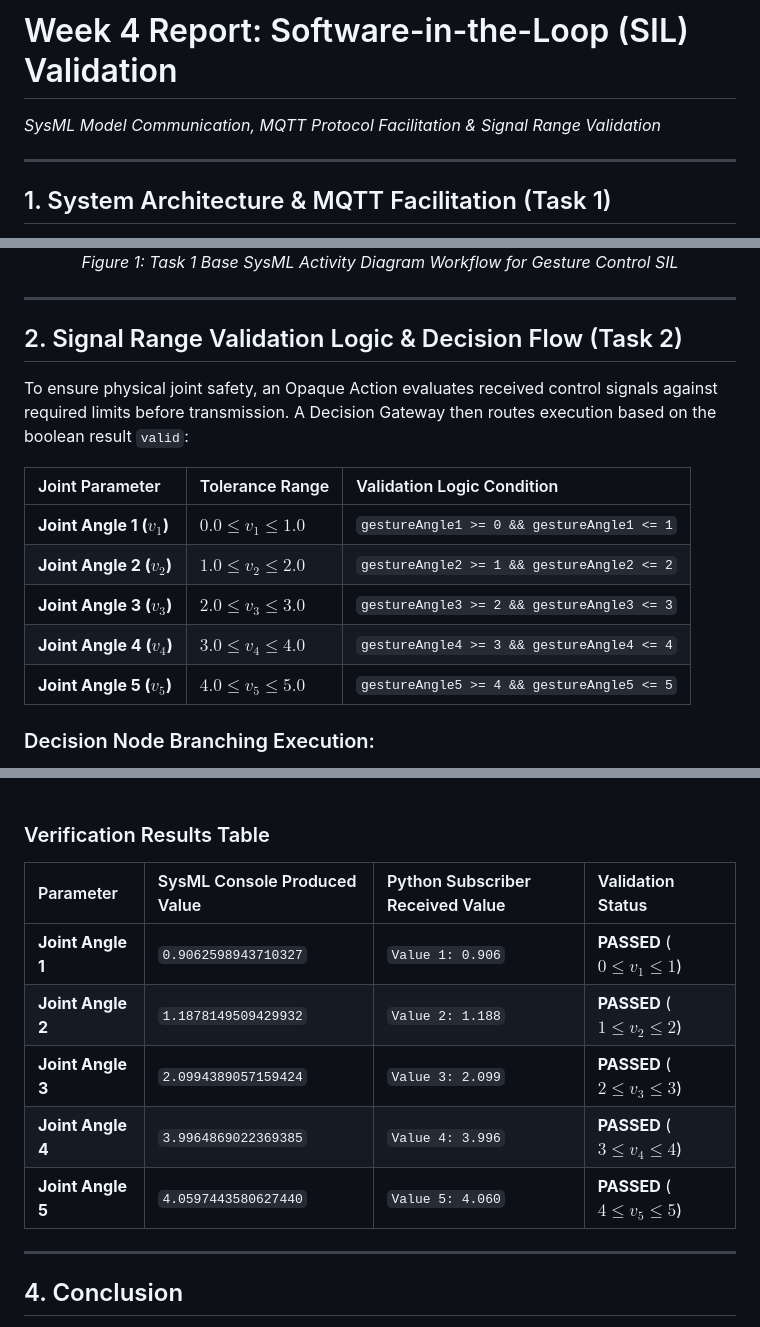
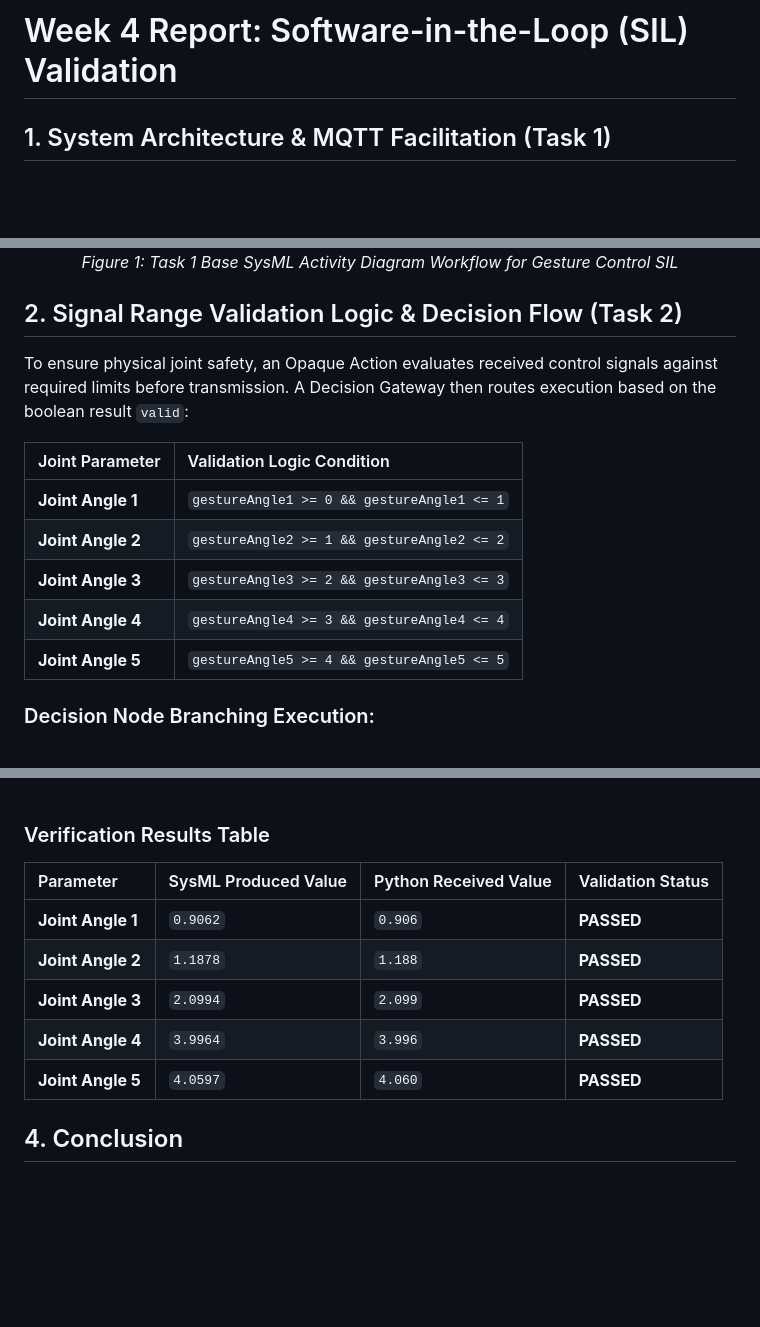
Before and after one commit to jlajr36/Week4-5_Project, a Markdown page: Week4_Report/week4_sil_validation_report.md, 3 parts joined by grey strips. Rendered like a GitHub page; blank space fills up the shorter version.

Commit message:
Getting smaller.

```diff
--- a/Week4_Report/week4_sil_validation_report.md
+++ b/Week4_Report/week4_sil_validation_report.md
@@ -1,8 +1,4 @@
 # Week 4 Report: Software-in-the-Loop (SIL) Validation
-*SysML Model Communication, MQTT Protocol Facilitation & Signal Range Validation*
-
----
-
 ## 1. System Architecture & MQTT Facilitation (Task 1)
 
 The Phase 1 Software-in-the-Loop (SIL) simulation establishes two-way communication between a Python control signal publisher, a SysML Model representing the System of Interest (SoI), and a Python receiving subscriber. Facilitated by the public broker `test.mosquitto.org:1883`, the SysML SoI subscribes to 20-byte payloads (five Float32 joint angles) on topic `validatecontrolsignals/roboticarm`, validates angles against tolerance bands, and publishes approved signals on topic `transmitcontrolsignals/roboticarm`.
@@ -12,19 +8,17 @@ The Phase 1 Software-in-the-Loop (SIL) simulation establishes two-way communicat
   <em>Figure 1: Task 1 Base SysML Activity Diagram Workflow for Gesture Control SIL</em>
 </p>
 
----
-
 ## 2. Signal Range Validation Logic & Decision Flow (Task 2)
 
 To ensure physical joint safety, an Opaque Action evaluates received control signals against required limits before transmission. A Decision Gateway then routes execution based on the boolean result `valid`:
 
-| Joint Parameter | Tolerance Range | Validation Logic Condition |
-| :--- | :--- | :--- |
-| **Joint Angle 1 ($v_1$)** | $0.0 \le v_1 \le 1.0$ | `gestureAngle1 >= 0 && gestureAngle1 <= 1` |
-| **Joint Angle 2 ($v_2$)** | $1.0 \le v_2 \le 2.0$ | `gestureAngle2 >= 1 && gestureAngle2 <= 2` |
-| **Joint Angle 3 ($v_3$)** | $2.0 \le v_3 \le 3.0$ | `gestureAngle3 >= 2 && gestureAngle3 <= 3` |
-| **Joint Angle 4 ($v_4$)** | $3.0 \le v_4 \le 4.0$ | `gestureAngle4 >= 3 && gestureAngle4 <= 4` |
-| **Joint Angle 5 ($v_5$)** | $4.0 \le v_5 \le 5.0$ | `gestureAngle5 >= 4 && gestureAngle5 <= 5` |
+| Joint Parameter | Validation Logic Condition |
+| :--- | :--- |
+| **Joint Angle 1** | `gestureAngle1 >= 0 && gestureAngle1 <= 1` |
+| **Joint Angle 2** | `gestureAngle2 >= 1 && gestureAngle2 <= 2` |
+| **Joint Angle 3** | `gestureAngle3 >= 2 && gestureAngle3 <= 3` |
+| **Joint Angle 4** | `gestureAngle4 >= 3 && gestureAngle4 <= 4` |
+| **Joint Angle 5** | `gestureAngle5 >= 4 && gestureAngle5 <= 5` |
 
 ### Decision Node Branching Execution:
 * **`[valid == true]`**: Control proceeds to `MQTTPublishMessage`, sending the 20-byte payload to the subscriber on `transmitcontrolsignals/roboticarm`.
@@ -57,15 +47,13 @@ Software-in-the-Loop execution was confirmed by matching SysML model console log
 
 ### Verification Results Table
 
-| Parameter | SysML Console Produced Value | Python Subscriber Received Value | Validation Status |
+| Parameter | SysML Produced Value | Python Received Value | Validation Status |
 | :--- | :--- | :--- | :--- |
-| **Joint Angle 1** | `0.9062598943710327` | `Value 1: 0.906` | **PASSED** ($0 \le v_1 \le 1$) |
-| **Joint Angle 2** | `1.1878149509429932` | `Value 2: 1.188` | **PASSED** ($1 \le v_2 \le 2$) |
-| **Joint Angle 3** | `2.0994389057159424` | `Value 3: 2.099` | **PASSED** ($2 \le v_3 \le 3$) |
-| **Joint Angle 4** | `3.9964869022369385` | `Value 4: 3.996` | **PASSED** ($3 \le v_4 \le 4$) |
-| **Joint Angle 5** | `4.0597443580627440` | `Value 5: 4.060` | **PASSED** ($4 \le v_5 \le 5$) |
-
----
+| **Joint Angle 1** | `0.9062` | `0.906` | **PASSED** |
+| **Joint Angle 2** | `1.1878` | `1.188` | **PASSED** |
+| **Joint Angle 3** | `2.0994` | `2.099` | **PASSED** |
+| **Joint Angle 4** | `3.9964` | `3.996` | **PASSED** |
+| **Joint Angle 5** | `4.0597` | `4.060` | **PASSED** |
 
 ## 4. Conclusion
 
```
Also changed, not shown: other parts of Week4_Report/week4_sil_validation_report.md (+0 -4 lines).
